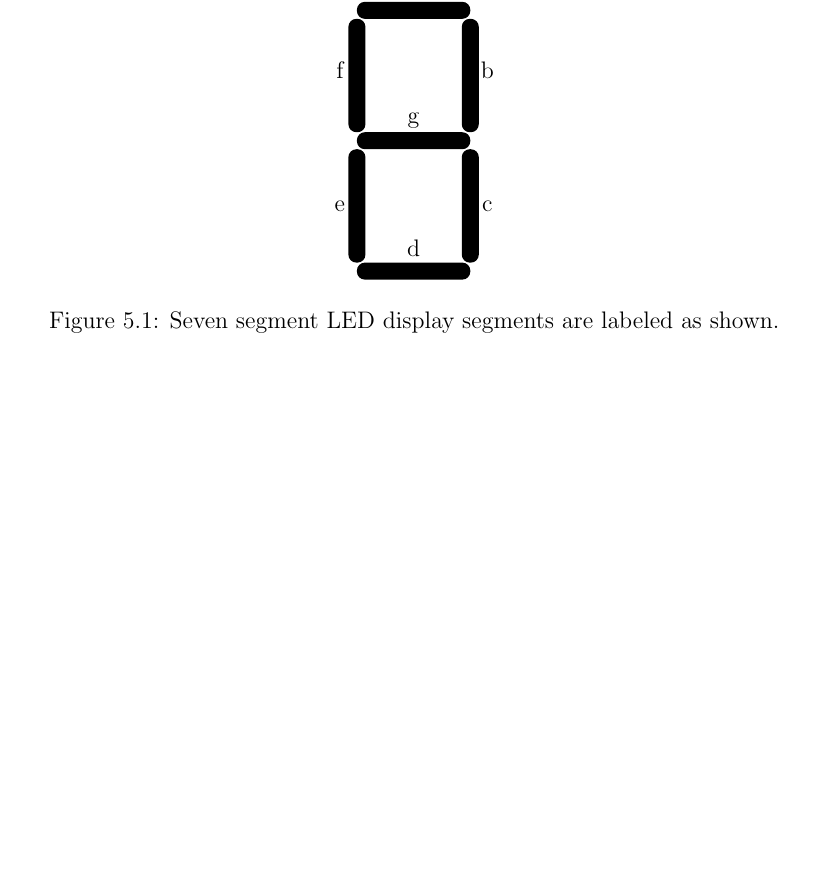
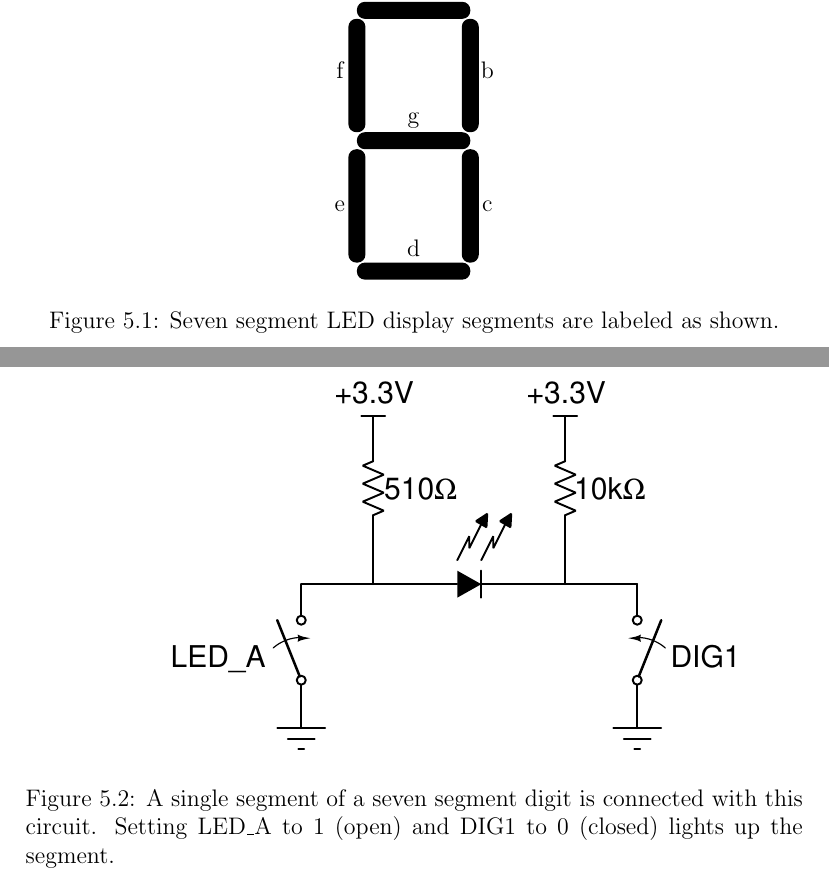
Before and after one commit to semcneil/Fundamentals-of-Microcontrollers-Manual, a LaTeX thesis (latex/manual.tex, which reads latex/i2cgpio/i2cgpio.tex): part of page 34 of 90 before the commit and two parts of pages 34 and 35 of 91 after it, the two joined at a grey line, cut so that both start at the same text, the shorter picture padded with empty space. Compiled offline with pdfLaTeX.

Commit message:
Updated i2cgpio figures

```diff
--- a/latex/i2cgpio/i2cgpio.tex
+++ b/latex/i2cgpio/i2cgpio.tex
@@ -129,3 +129,12 @@ an output. Table~\ref{table:pca9535config} shows the registers.
 \caption{Seven segment LED display segments are labeled as shown.}
 \label{fig:ledsegments}
 \end{figure}
+
+
+\begin{figure}[!htb]
+	\centering
+	\includegraphics{i2cgpio/7SegCircuit.eps}
+    \caption{A single segment of a seven segment digit is connected with this circuit.
+        Setting LED\_A to 1 (open) and DIG1 to 0 (closed) lights up the segment.}
+    \label{fig:sevensegindcircuit}
+\end{figure}
```
Also changed, not shown: latex/i2cgpio/7SegCircuit.eps (added).
